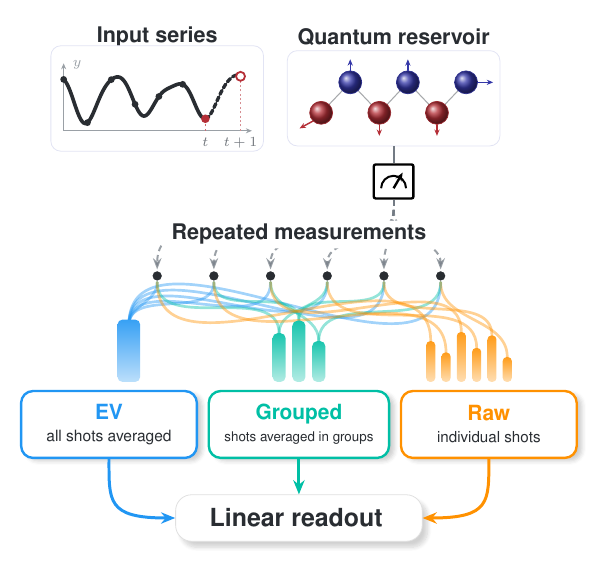
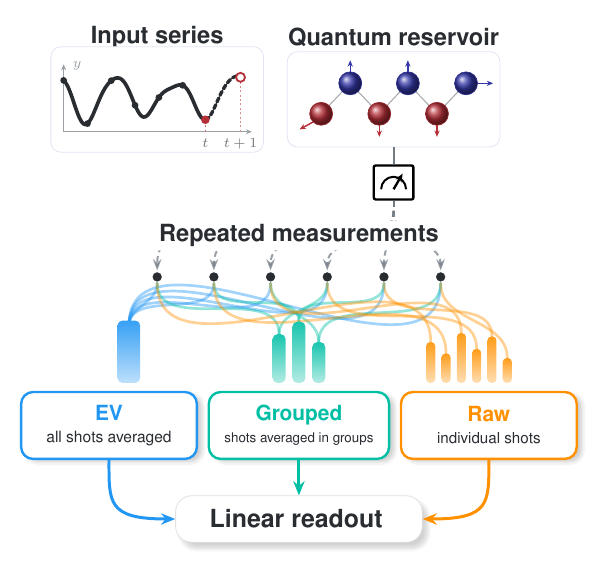
Before and after one commit to eybmits/adaptive-shot-aggregation, a LaTeX figure (paper/gfx/fig1_shot_organization.tex): the whole page. Compiled offline with pdfLaTeX.

Commit message:
Match Figure 1 headings to body text

```diff
--- a/paper/gfx/fig1_shot_organization.tex
+++ b/paper/gfx/fig1_shot_organization.tex
@@ -37,7 +37,7 @@
     smooth
   },
   stagelabel/.style={
-    font=\bfseries\fontsize{10.8}{11.8}\selectfont,
+    font=\bfseries\fontsize{11.86}{13.2}\selectfont,
     text=truec
   },
   respanel/.style={
@@ -106,7 +106,7 @@
 }
 
 \tikzset{
-  stage/.style={font=\bfseries\fontsize{10.8}{11.6}\selectfont,text=truec},
+  stage/.style={font=\bfseries\fontsize{11.86}{13.2}\selectfont,text=truec},
   qblue/.style={circle,shade,ball color=reservoirblue,
                 draw=reservoirblue!85!black,line width=0.35pt,
                 inner sep=0pt,minimum size=11.5pt},
```
Also changed, not shown: paper/gfx/fig1_shot_organization.pdf.
